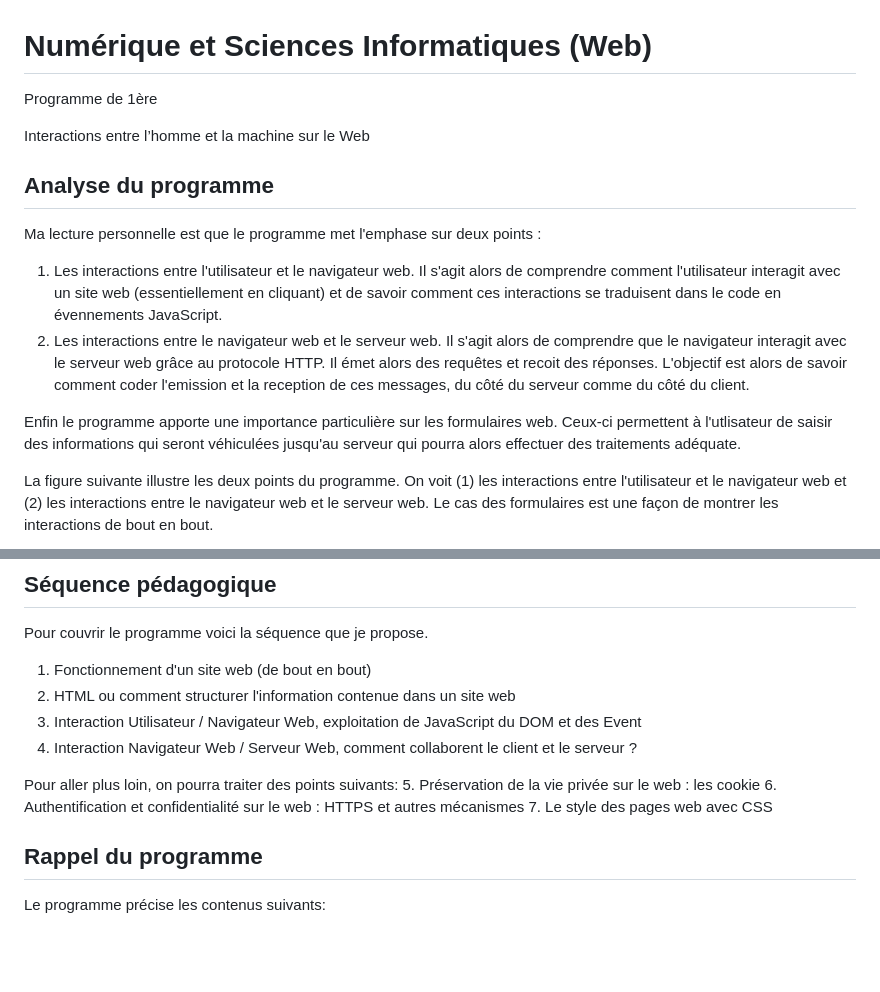
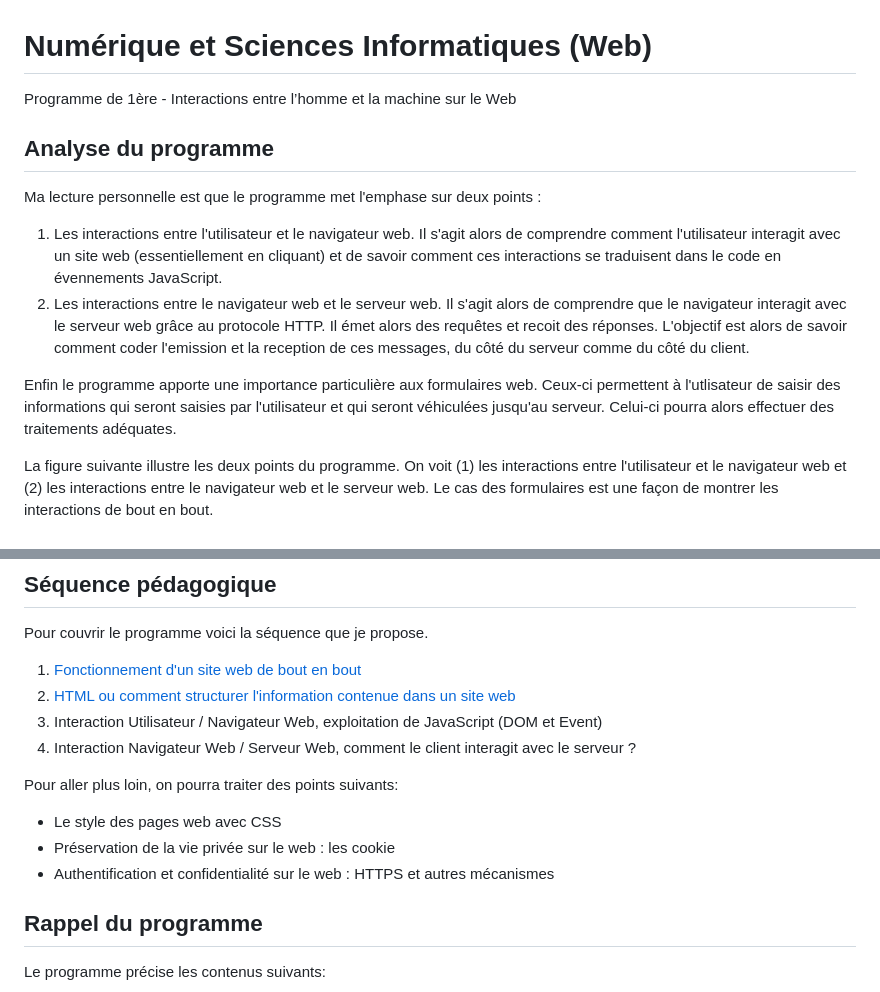
Before and after one commit to xblanc33/nsi-1ere-web, a Markdown page: README.md, 2 parts joined by grey strips. GitHub-like rendering; blank space fills up the shorter version.

```diff
--- a/README.md
+++ b/README.md
@@ -1,8 +1,6 @@
 # Numérique et Sciences Informatiques (Web)
 
-Programme de 1ère
-
-Interactions entre l’homme et la machine sur le Web
+Programme de 1ère - Interactions entre l’homme et la machine sur le Web
 
 ## Analyse du programme
 
@@ -10,7 +8,7 @@ Ma lecture personnelle est que le programme met l'emphase sur deux points :
 1. Les interactions entre l'utilisateur et le navigateur web. Il s'agit alors de comprendre comment l'utilisateur interagit avec un site web (essentiellement en cliquant) et de savoir comment ces interactions se traduisent dans le code en évennements JavaScript.
 2. Les interactions entre le navigateur web et le serveur web. Il s'agit alors de comprendre que le navigateur interagit avec le serveur web grâce au protocole HTTP. Il émet alors des requêtes et recoit des réponses. L'objectif est alors de savoir comment coder l'emission et la reception de ces messages, du côté du serveur comme du côté du client.
 
-Enfin le programme apporte une importance particulière sur les formulaires web. Ceux-ci permettent à l'utlisateur de saisir des informations qui seront véhiculées jusqu'au serveur qui pourra alors effectuer des traitements adéquate.
+Enfin le programme apporte une importance particulière aux formulaires web. Ceux-ci permettent à l'utlisateur de saisir des informations qui seront saisies par l'utilisateur et qui seront véhiculées jusqu'au serveur. Celui-ci pourra alors effectuer des traitements adéquates.
 
 
 La figure suivante illustre les deux points du programme. On voit (1) les interactions entre l'utilisateur et le navigateur web et (2) les interactions entre le navigateur web et le serveur web.
@@ -23,16 +21,17 @@ Le cas des formulaires est une façon de montrer les interactions de bout en bou
 
 Pour couvrir le programme voici la séquence que je propose.
 
-1. Fonctionnement d'un site web (de bout en bout)
-2. HTML ou comment structurer l'information contenue dans un site web
-3. Interaction Utilisateur / Navigateur Web, exploitation de JavaScript du DOM et des Event
-4. Interaction Navigateur Web / Serveur Web, comment collaborent le client et le serveur ?
+1. [Fonctionnement d'un site web de bout en bout](./1-E2E/README.md)
+2. [HTML ou comment structurer l'information contenue dans un site web](./2-HTML/README.md)
+3. Interaction Utilisateur / Navigateur Web, exploitation de JavaScript (DOM et Event)
+4. Interaction Navigateur Web / Serveur Web, comment le client interagit avec le serveur ?
 
 
 Pour aller plus loin, on pourra traiter des points suivants:
-5. Préservation de la vie privée sur le web : les cookie
-6. Authentification et confidentialité sur le web : HTTPS et autres mécanismes
-7. Le style des pages web avec CSS
+* Le style des pages web avec CSS
+* Préservation de la vie privée sur le web : les cookie
+* Authentification et confidentialité sur le web : HTTPS et autres mécanismes
+
 
 
 ## Rappel du programme
```
Also changed, not shown: 1-E2E/README.md (added, +30 -0 lines), 1-E2E/img/barreNavigation.PNG (added).
